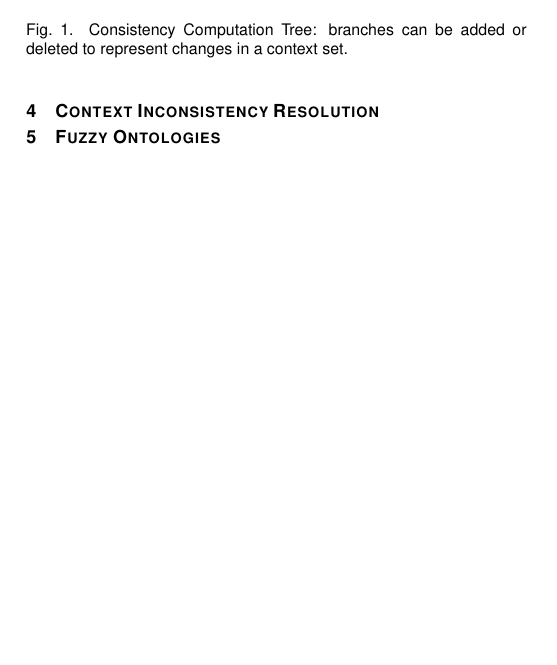
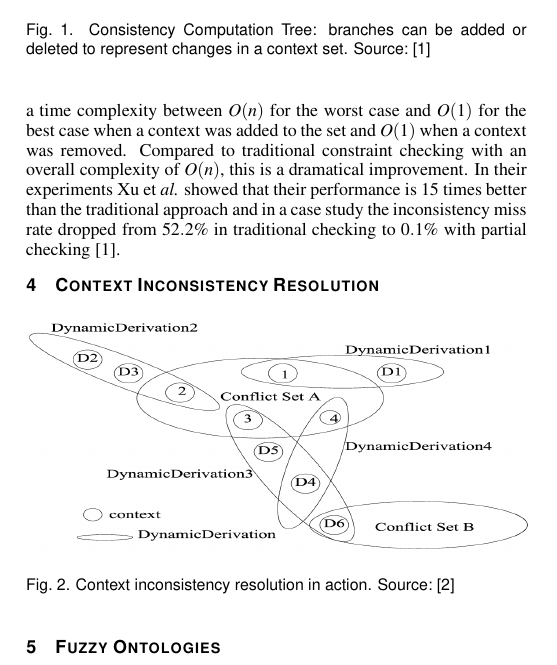
Before and after one commit to krikis/stud_coll, a LaTeX document (paper/paper.tex): part of page 2 of 2, cut so that both start at the same text, the shorter picture padded with empty space. The pictures show the PDF file paper/paper.pdf that the author committed with the source.

Commit message:
finalize pcc section

```diff
--- a/paper/paper.tex
+++ b/paper/paper.tex
@@ -112,11 +112,22 @@ Context management for consistency however has not been adequately studied in th
 In this article we aim at putting a milestone for context management by presenting an efficient inconsistency detection algorithm based on a constraint language extending the traditional ontology based context model~\cite{xu:2010:PCC}. In addition we put forward a conflict resolution algorithm which is based on a context reliability heuristic~\cite{bu:2006:CCM}. Finally the use of fuzzy ontologies representing context inconsistencies as a promising alternative to conflict resolution is explored.
 
 \section{Partial Constraint Checking}
-Constraint checking techniques have been extensively studied in software engineering. Existing constraint checking algorithms focus on checking software artifacts that do not change rapidly or frequently~\cite{xu:2010:PCC}. Context-aware applications require more efficient algorithms because they use a huge set of contexts wich can change very rapidly and frequently (in the range of miliseconds). An inefficient software solution for this does not only require massive computing power, but interestingly also induces a higher inconsistency detection miss rate: because of the computing delay conflicting contexts slip through the context buffer before they are detected by the software~\cite{xu:2010:PCC}. One example of an inefficient approach is nonincremental checking: whenever there is a change in the set of software artifacts these artifacts are each checked against the entire set of consistency constraints to find out all detectable inconsistencies. An improvement to this would be incremental checking: only a subset of all constraints are checked, namely those that are affected by the specific change in the artifact set. But the real merit of Xu and his colleagues was replacing the traditional entire constraint checking approach by partial contstraint checking based on a consistency computation tree~\cite{xu:2010:PCC}. Their idea is that constraints can be represented as trees with nodes for logical operations and leaves for specific properties of contexts or context sets. Whenever a context is added to or deleted from a context set in time, the branch corresponding to this context can respectively be added to or deleted from the tree. Because intermediate values are retained in the tree nodes after calculation they can be reused whenever the tree changes. More specifically, when a branch is added, only the values for the new branch itself and for the nodes from the branch top to the tree root need to be calculated. When a branch is deleted, only the values for the nodes from the branch top to the tree root have to be recalculated.
+Constraint checking techniques have been extensively studied in software engineering. Existing constraint checking algorithms focus on checking software artifacts that do not change rapidly or frequently~\cite{xu:2010:PCC}. Context-aware applications require more efficient algorithms because they use a huge set of contexts wich can change very rapidly and frequently (in the range of miliseconds). An inefficient software solution for this does not only require massive computing power, but interestingly also induces a higher inconsistency detection miss rate: because of the computing delay conflicting contexts slip through the context buffer before they are detected by the software~\cite{xu:2010:PCC}. One example of an inefficient approach is nonincremental checking: whenever there is a change in the set of software artifacts these artifacts are each checked against the entire set of consistency constraints to find out all detectable inconsistencies. An improvement to this would be incremental checking: only a subset of all constraints are checked, namely those that are affected by the specific change in the artifact set. But the real merit of Xu et \textit{al.} was replacing the traditional entire constraint checking approach by partial contstraint checking based on a consistency computation tree. Their idea is that constraints can be represented as trees with nodes for logical operations and leaves for specific properties of contexts or context sets. Whenever a context is added to or deleted from a context set in time, the branch corresponding to this context can respectively be added to or deleted from the tree (see Fig.~\ref{fig:cct}).
+\begin{figure}[htb]
+  \centering
+  \includegraphics[width=3.5in]{cons_comp_tree}
+  \caption{Consistency Computation Tree: branches can be added or deleted to represent changes in a context set. Source:~\cite{xu:2010:PCC}}
+  \label{fig:cct}
+\end{figure}
+Because intermediate values are retained in the tree nodes after calculation they can be reused whenever the tree changes. More specifically, when a branch is added, only the values for the new branch itself and for the nodes from the branch top to the tree root need to be calculated. When a branch is deleted, only the values for the nodes from the branch top to the tree root have to be recalculated.
+
+With their partial constraint checking algorithm Xu et \textit{al.} attained a time complexity between $O(n)$ for the worst case and $O(1)$ for the best case when a context was added to the set and $O(1)$ when a context was removed. Compared to traditional constraint checking with an overall complexity of $O(n)$, this is a dramatical improvement. In their experiments Xu et \textit{al.} showed that their performance is 15 times better than the traditional approach and in a case study the inconsistency miss rate dropped from $52.2\%$ in traditional checking to $0.1\%$ with partial checking~\cite{xu:2010:PCC}.
+
+\section{Context Inconsistency Resolution}
 
 \begin{figure}[htb]
   \centering
-  \includegraphics[width=3in]{cons_comp_tree}
-  \caption{Consistency Computation Tree: branches can be added or deleted to represent changes in a context set.}
-  \label{fig:cct}
+  \includegraphics[width=3.5in]{cir}
+  \caption{Context inconsistency resolution in action. Source:~\cite{bu:2006:CCM}}
+  \label{fig:cir}
 \end{figure}
```
Also changed, not shown: paper/cir.eps (added), paper/cir.png (added), paper/cons_comp_tree.png (added), paper/paper.pdf, paper/template.pdf, paper/paper.tex (3 more changed lines), 4 other files.
